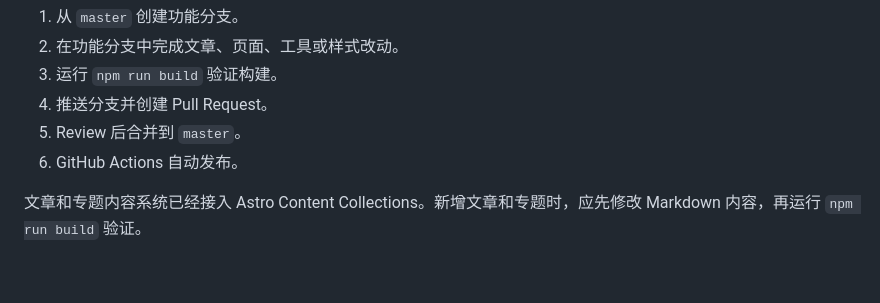
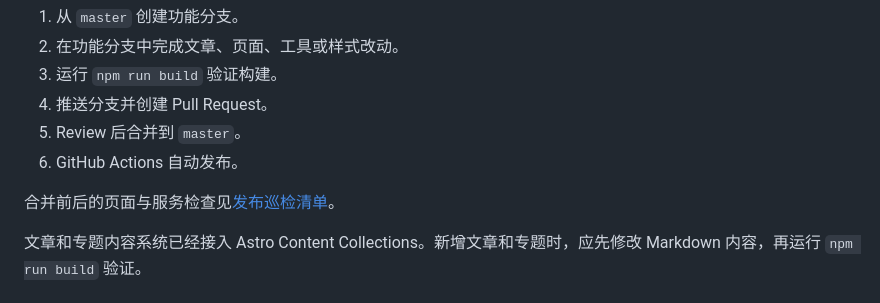
Before and after one commit to bigbrotherwei/bigbrotherwei.github.io, a Markdown page: README.md, the part around the change. Drawn GitHub-style; blank space fills up the shorter version.

Commit message:
Add blog release checklist

```diff
--- a/README.md
+++ b/README.md
@@ -78,6 +78,8 @@ GitHub 仓库设置中，Pages 发布源应选择 **GitHub Actions**。
 4. 推送分支并创建 Pull Request。
 5. Review 后合并到 `master`。
 6. GitHub Actions 自动发布。
+
+合并前后的页面与服务检查见[发布巡检清单](docs/release-checklist.zh.md)。
 
 文章和专题内容系统已经接入 Astro Content Collections。新增文章和专题时，应先修改 Markdown 内容，再运行 `npm run build` 验证。
 
```
Also changed, not shown: docs/release-checklist.zh.md (added, +28 -0 lines).
